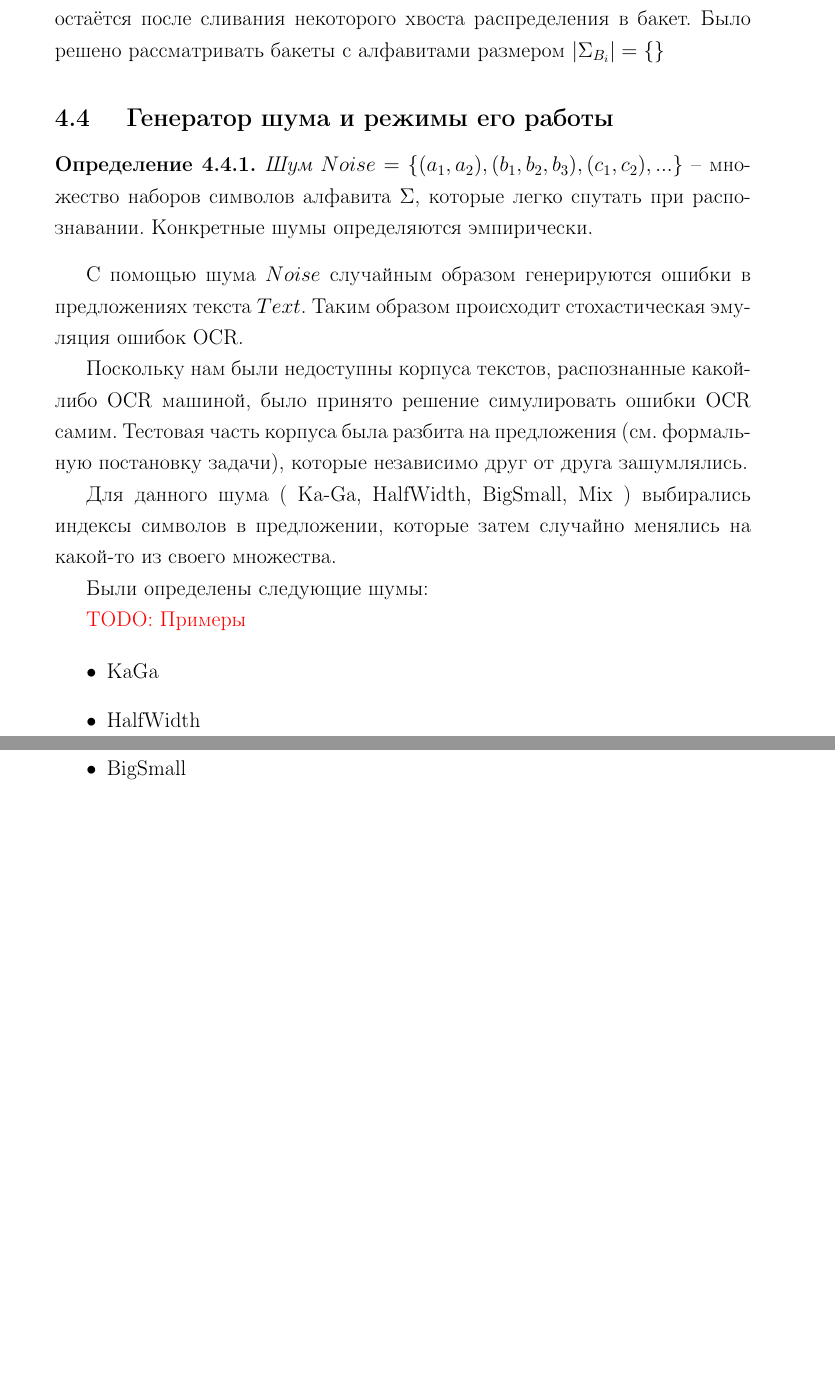
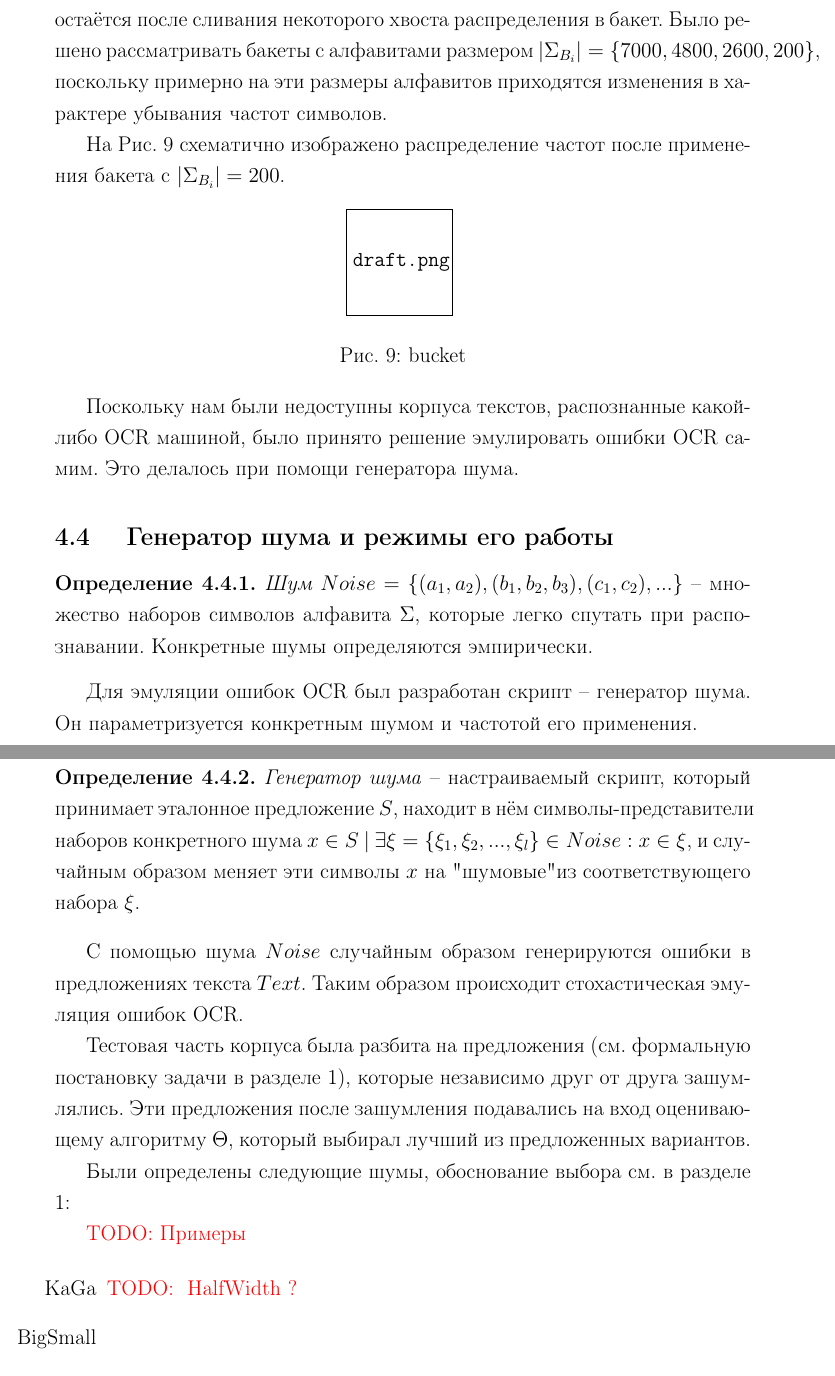
Before and after one commit to alexeyqu/aq-latex, a LaTeX thesis (ngram/AQThesis/AQThesis.tex): two parts of pages 15 and 16 of 21, joined at a grey line, cut so that both start at the same text, the shorter picture padded with empty space. Compiled offline with pdfLaTeX.

Commit message:
noisers written

```diff
--- a/ngram/AQThesis/AQThesis.tex
+++ b/ngram/AQThesis/AQThesis.tex
@@ -359,7 +359,18 @@ d_{w_{i-n+1}...w_i} \dfrac{C(w_{i-n+1}...w_i)}{C(w_{i-n+1}...w_{i-1})} &\text{if
 	{\textit{Корзина (бакет, bucket)}} -- множество символов, которые считаются статистически малозначимыми и заменяются на U+FFFD (Unicode Replacement Character).
 \end{definition}
 
-Бакет $B_i$ характеризуется числом $|\Sigma_{B_i}|$ -- размером алфавита, который остаётся после сливания некоторого хвоста распределения в бакет. Было решено рассматривать бакеты с алфавитами размером $|\Sigma_{B_i}| = \{  \}$
+Бакет $B_i$ характеризуется числом $|\Sigma_{B_i}|$ -- размером алфавита, который остаётся после сливания некоторого хвоста распределения в бакет. Было решено рассматривать бакеты с алфавитами размером $|\Sigma_{B_i}| = \{ 7000, 4800, 2600, 200 \}$, поскольку примерно на эти размеры алфавитов приходятся изменения в характере убывания частот символов.
+
+На Рис. \ref{fig:bucket_pic} схематично изображено распределение частот после применения бакета с $|\Sigma_{B_i}| = 200$.
+
+\begin{figure}[H]
+	\centering
+	\includegraphics{draft.png}
+	\caption{bucket}
+	\label{fig:bucket_pic}
+\end{figure}
+
+Поскольку нам были недоступны корпуса текстов, распознанные какой-либо OCR машиной, было принято решение эмулировать ошибки OCR самим. Это делалось при помощи генератора шума.
 
 \subsection{ Генератор шума и режимы его работы }
 
@@ -367,24 +378,28 @@ d_{w_{i-n+1}...w_i} \dfrac{C(w_{i-n+1}...w_i)}{C(w_{i-n+1}...w_{i-1})} &\text{if
 	{\textit{Шум $Noise = \{ (a_1, a_2), (b_1, b_2, b_3), (c_1, c_2), ... \}$}} -- множество наборов символов алфавита $\Sigma$, которые легко спутать при распознавании. Конкретные шумы определяются эмпирически.
 \end{definition}
 
+Для эмуляции ошибок OCR был разработан скрипт -- генератор шума. Он параметризуется конкретным шумом и частотой его применения.
+
+\begin{definition}
+	{\textit{Генератор шума}} -- настраиваемый скрипт, который принимает эталонное предложение $S$, находит в нём символы-представители наборов конкретного шума $x \in S\ |\ \exists \xi = \{ \xi_1, \xi_2, ..., \xi_l \} \in Noise : x \in \xi$, и случайным образом меняет эти символы $x$ на "шумовые" из соответствующего набора $\xi$.
+\end{definition}
+
 С помощью шума $Noise$ случайным образом генерируются ошибки в предложениях текста $Text$. Таким образом происходит стохастическая эмуляция ошибок OCR.
 
-Поскольку нам были недоступны корпуса текстов, распознанные какой-либо OCR машиной, было принято решение симулировать ошибки OCR самим. Тестовая часть корпуса была разбита на предложения (см. формальную постановку задачи), которые независимо друг от друга зашумлялись.
+Тестовая часть корпуса была разбита на предложения (см. формальную постановку задачи в разделе \ref{sec:taskdef}), которые независимо друг от друга зашумлялись. Эти предложения после зашумления подавались на вход оценивающему алгоритму $\Theta$, который выбирал лучший из предложенных вариантов.
 
-Для данного шума ( Ka-Ga, HalfWidth, BigSmall, Mix ) выбирались индексы символов в предложении, которые затем случайно менялись на какой-то из своего множества.
-
-Были определены следующие шумы:
+Были определены следующие шумы, обоснование выбора см. в разделе \ref{sec:taskdef}:
 
 \todo{Примеры}
 
 \begin{itemize}
-	\item KaGa
+	\item[KaGa]
 
-	\item HalfWidth
+	\todo{ HalfWidth ?}
 
-	\item BigSmall
+	\item[BigSmall]
 
-	\item Mix
+	\item[Mix]
 \end{itemize}
 
 \todo{Примеры зашумлённого текста}
```
Also changed, not shown: ngram/AQThesis/AQThesis.pdf, ngram/AQThesis/AQThesis.tex (2 more changed lines).
